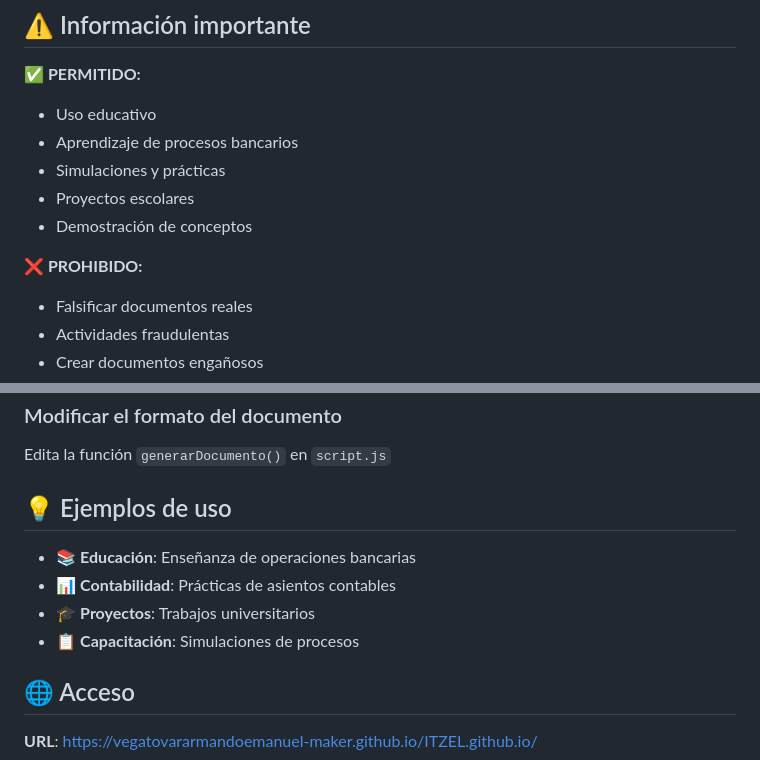
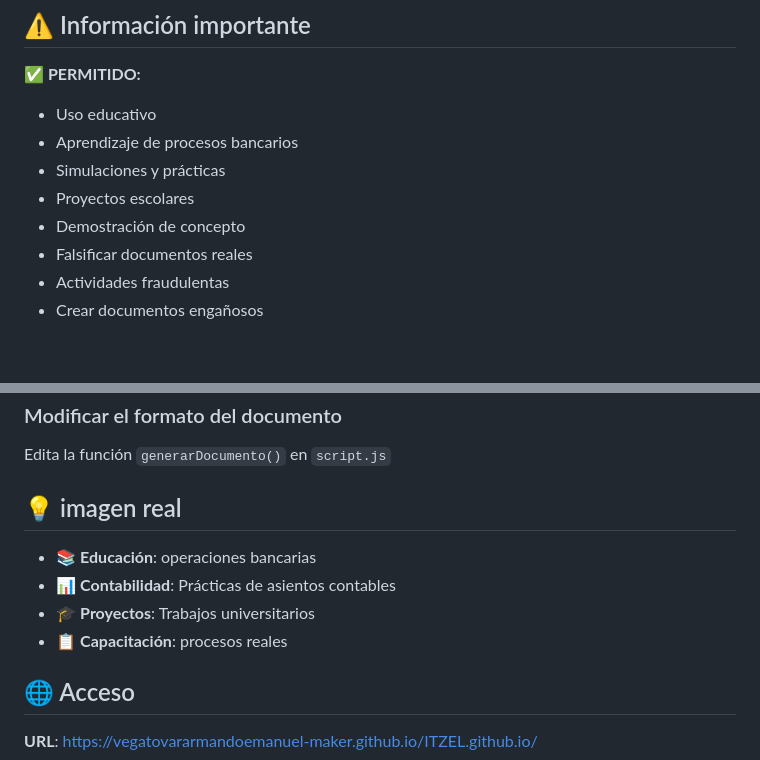
Before and after one commit to vegatovararmandoemanuel-maker/ITZEL.github.io, a Markdown page: README.md, 2 parts joined by grey strips. GitHub-like rendering; blank space fills up the shorter version.

Commit message:
Actualizar README

```diff
--- a/README.md
+++ b/README.md
@@ -77,9 +77,7 @@ ITZEL.github.io/
 - Aprendizaje de procesos bancarios
 - Simulaciones y prácticas
 - Proyectos escolares
-- Demostración de conceptos
-
-**❌ PROHIBIDO:**
+- Demostración de concepto
 - Falsificar documentos reales
 - Actividades fraudulentas
 - Crear documentos engañosos
@@ -102,12 +100,12 @@ En `index.html`, agrega en el select:
 ### Modificar el formato del documento
 Edita la función `generarDocumento()` en `script.js`
 
-## 💡 Ejemplos de uso
+## 💡 imagen real
 
-- 📚 **Educación**: Enseñanza de operaciones bancarias
+- 📚 **Educación**: operaciones bancarias
 - 📊 **Contabilidad**: Prácticas de asientos contables
 - 🎓 **Proyectos**: Trabajos universitarios
-- 📋 **Capacitación**: Simulaciones de procesos
+- 📋 **Capacitación**: procesos reales
 
 ## 🌐 Acceso
 
```
